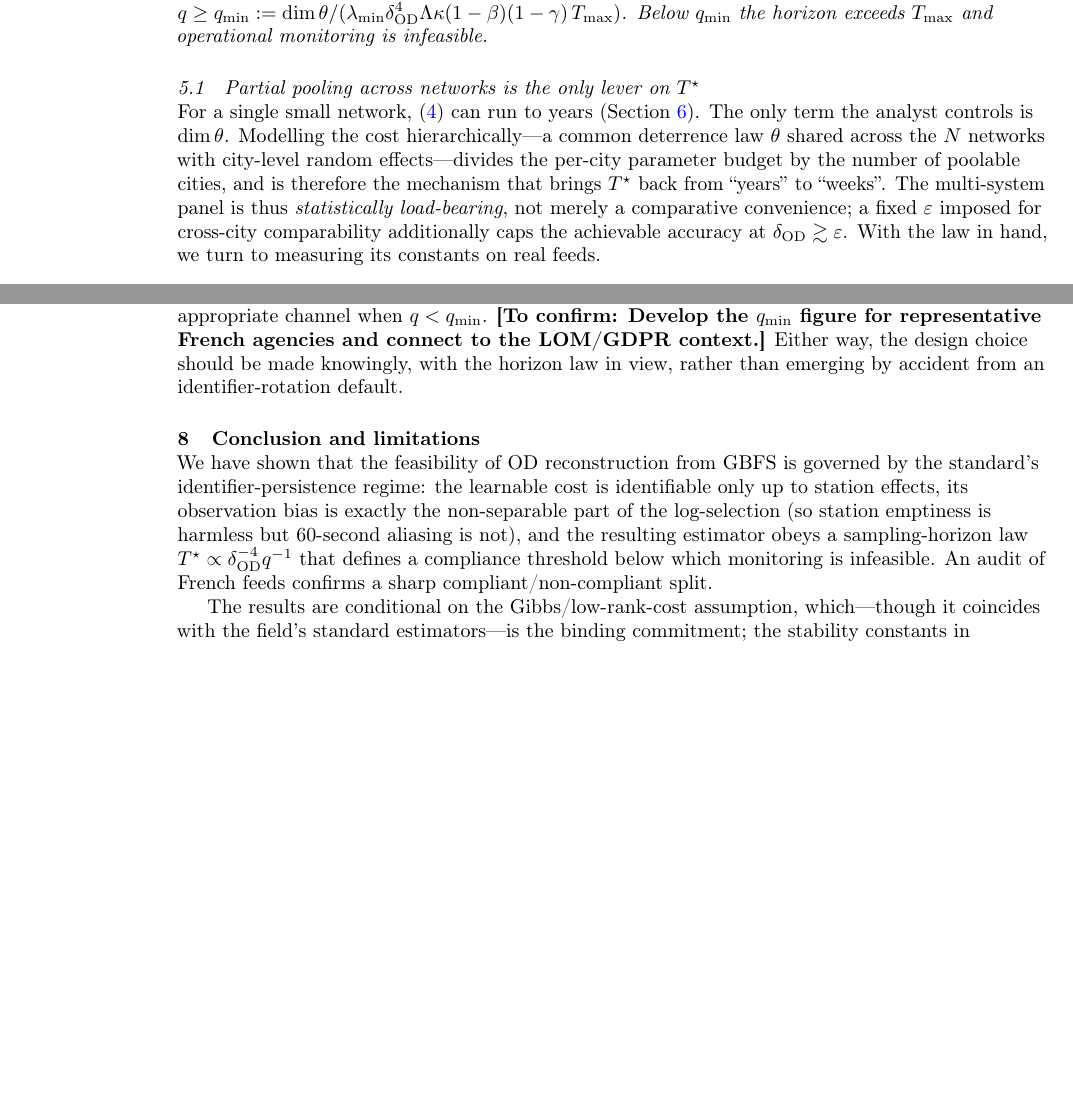
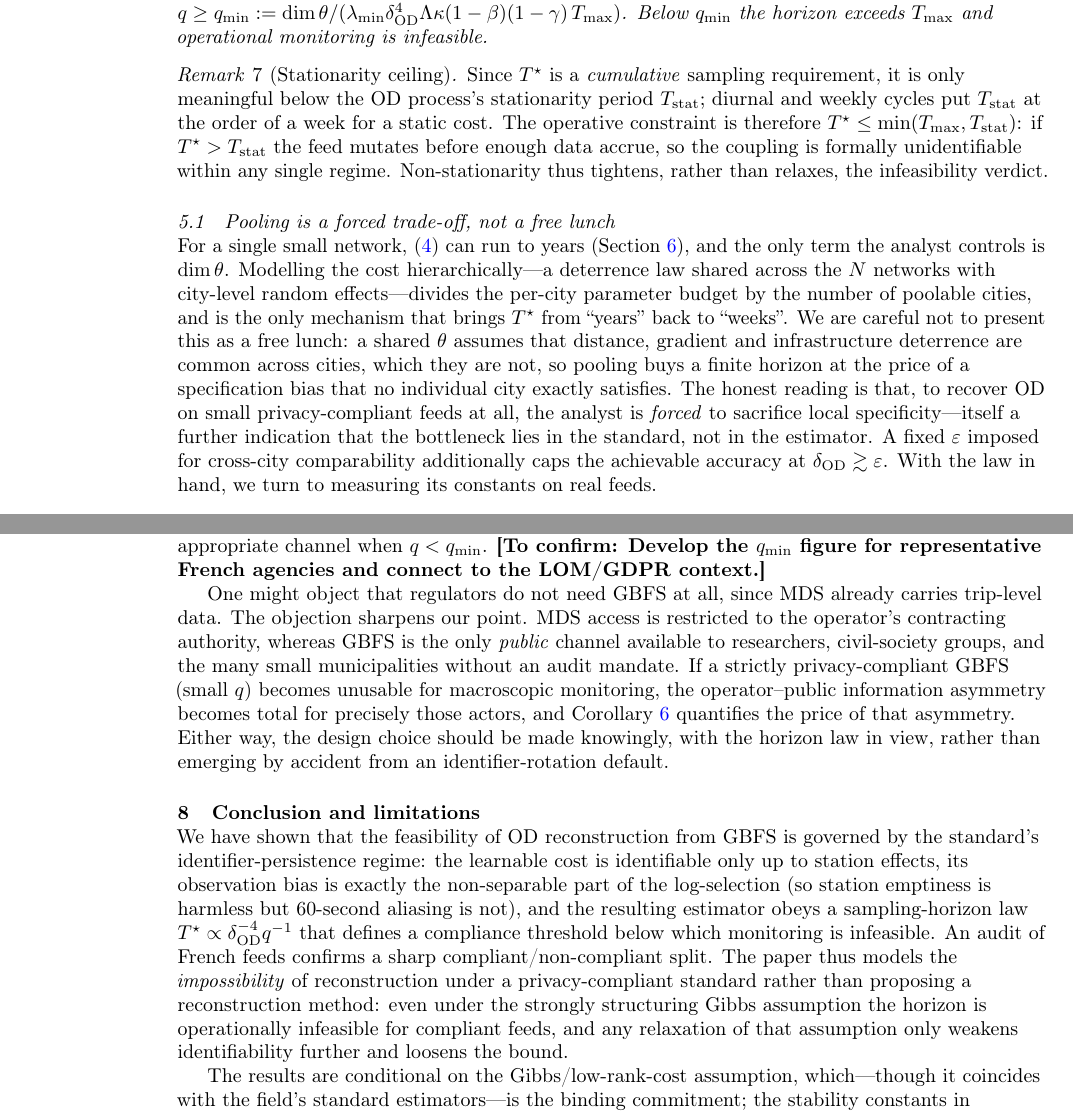
Before and after one commit to cycling-data-lab/gbfs-od-reconstruction, a LaTeX paper (paper.tex): two parts of pages 4 and 5 of 7 before the commit and two parts of pages 4 and 6 of 8 after it, joined at a grey line, cut so that both start at the same text, the shorter picture padded with empty space. Compiled offline with pdfLaTeX.

Commit message:
Harden paper.tex per external review: re-framing + objection parries
Lock the "identifiability/feasibility audit, NOT a validated OD-reconstruction
method" framing (the desk-reject risk) and pre-empt three reviewer objections.

- Abstract + new Intro "Scope" paragraph + Conclusion: state plainly that the
  estimator is validated on synthetic ground truth and the real feeds only
  instantiate the bound's constants and the feasibility map; we model the
  impossibility of reconstruction under a privacy-compliant standard. "Even under
  the strongly structuring Gibbs assumption … any relaxation only loosens the
  bound."
- §5.1 retitled "Pooling is a forced trade-off, not a free lunch": pooling buys a
  finite horizon at the price of a cross-city specification bias no city exactly
  satisfies — itself a further indictment of the standard, not a miracle fix.
- New Remark (stationarity ceiling): T* is meaningful only below the OD
  stationarity period; T* > T_stat ⇒ formally unidentifiable within a regime, so
  non-stationarity tightens (not relaxes) the infeasibility verdict.
- §7: the "why not just use MDS?" parry — MDS is restricted to the contracting
  authority; GBFS is the only public channel for researchers/NGOs/small towns, so
  a privacy-compliant GBFS makes the information asymmetry total, and Cor 6 prices it.

Compiles clean (no undefined refs/citations).

Co-Authored-By: Claude Opus 4.8 (1M context) <noreply@anthropic.com>

```diff
--- a/paper.tex
+++ b/paper.tex
@@ -416,19 +431,36 @@ $q \ge q_{\min}:=\dim\theta/(\lambda_{\min}\delta_\OD^4 \Lambda
 $T_{\max}$ and operational monitoring is infeasible.
 \end{corollary}
 
-\subsection{Partial pooling across networks is the only lever on \texorpdfstring{$\Tstar$}{T*}}
+\begin{remark}[Stationarity ceiling]
+\label{rem:stationarity}
+Since $\Tstar$ is a \emph{cumulative} sampling requirement, it is only meaningful
+below the OD process's stationarity period $T_{\mathrm{stat}}$; diurnal and
+weekly cycles put $T_{\mathrm{stat}}$ at the order of a week for a static cost.
+The operative constraint is therefore $\Tstar \le \min(T_{\max},
+T_{\mathrm{stat}})$: if $\Tstar > T_{\mathrm{stat}}$ the feed mutates before
+enough data accrue, so the coupling is formally unidentifiable within any single
+regime. Non-stationarity thus tightens, rather than relaxes, the infeasibility
+verdict.
+\end{remark}
+
+\subsection{Pooling is a forced trade-off, not a free lunch}
 \label{sec:pooling}
 
-For a single small network, \eqref{eq:Tstar} can run to years (Section~\ref{sec:audit}).
-The only term the analyst controls is $\dim\theta$. Modelling the cost
-hierarchically---a common deterrence law $\theta$ shared across the $N$ networks
-with city-level random effects---divides the per-city parameter budget by the
-number of poolable cities, and is therefore the mechanism that brings $\Tstar$
-back from ``years'' to ``weeks''. The multi-system panel is thus
-\emph{statistically load-bearing}, not merely a comparative convenience; a fixed
-$\varepsilon$ imposed for cross-city comparability additionally caps the
-achievable accuracy at $\delta_\OD\gtrsim\varepsilon$. With the law in hand, we
-turn to measuring its constants on real feeds.
+For a single small network, \eqref{eq:Tstar} can run to years (Section~\ref{sec:audit}),
+and the only term the analyst controls is $\dim\theta$. Modelling the cost
+hierarchically---a deterrence law shared across the $N$ networks with city-level
+random effects---divides the per-city parameter budget by the number of poolable
+cities, and is the only mechanism that brings $\Tstar$ from ``years'' back to
+``weeks''. We are careful not to present this as a free lunch: a shared $\theta$
+assumes that distance, gradient and infrastructure deterrence are common across
+cities, which they are not, so pooling buys a finite horizon at the price of a
+specification bias that no individual city exactly satisfies. The honest reading
+is that, to recover OD on small privacy-compliant feeds at all, the analyst is
+\emph{forced} to sacrifice local specificity---itself a further indication that
+the bottleneck lies in the standard, not in the estimator. A fixed $\varepsilon$
+imposed for cross-city comparability additionally caps the achievable accuracy
+at $\delta_\OD\gtrsim\varepsilon$. With the law in hand, we turn to measuring its
+constants on real feeds.
 
 % =========================================================================
 \section{Auditing the French micromobility feeds}
@@ -524,9 +556,19 @@ persistence regime---e.g.\ session-scoped but trip-stable identifiers---or
 and route transactional needs to the regulator-facing Mobility Data
 Specification (MDS), whose two-way, trip-level access is the appropriate channel
 when $q<q_{\min}$. \Todo{Develop the $q_{\min}$ figure for representative French
-agencies and connect to the LOM/GDPR context.} Either way, the design choice
-should be made knowingly, with the horizon law in view, rather than emerging by
-accident from an identifier-rotation default.
+agencies and connect to the LOM/GDPR context.}
+
+One might object that regulators do not need GBFS at all, since MDS already
+carries trip-level data. The objection sharpens our point. MDS access is
+restricted to the operator's contracting authority, whereas GBFS is the only
+\emph{public} channel available to researchers, civil-society groups, and the
+many small municipalities without an audit mandate. If a strictly
+privacy-compliant GBFS (small $q$) becomes unusable for macroscopic monitoring,
+the operator--public information asymmetry becomes total for precisely those
+actors, and Corollary~\ref{cor:threshold} quantifies the price of that
+asymmetry. Either way, the design choice should be made knowingly, with the
+horizon law in view, rather than emerging by accident from an
+identifier-rotation default.
 
 % =========================================================================
 \section{Conclusion and limitations}
@@ -539,7 +581,11 @@ part of the log-selection (so station emptiness is harmless but 60-second
 aliasing is not), and the resulting estimator obeys a sampling-horizon law
 $\Tstar\propto\delta_\OD^{-4}q^{-1}$ that defines a compliance threshold below
 which monitoring is infeasible. An audit of French feeds confirms a sharp
-compliant/non-compliant split.
+compliant/non-compliant split. The paper thus models the \emph{impossibility} of
+reconstruction under a privacy-compliant standard rather than proposing a
+reconstruction method: even under the strongly structuring Gibbs assumption the
+horizon is operationally infeasible for compliant feeds, and any relaxation of
+that assumption only weakens identifiability further and loosens the bound.
 
 The results are conditional on the Gibbs/low-rank-cost assumption, which---though
 it coincides with the field's standard estimators---is the binding commitment;
```
Also changed, not shown: paper.pdf, paper.tex (23 more changed lines).
